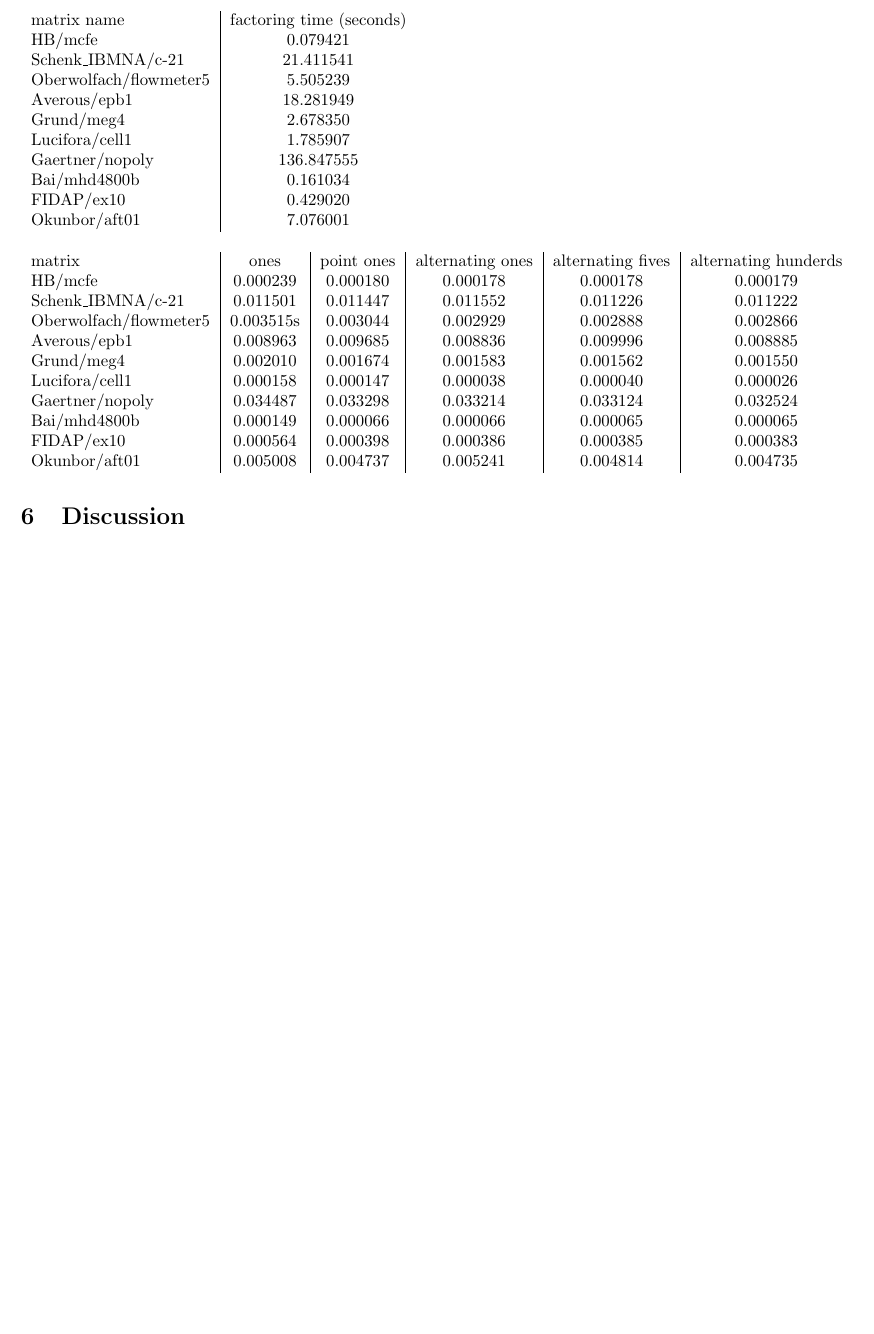
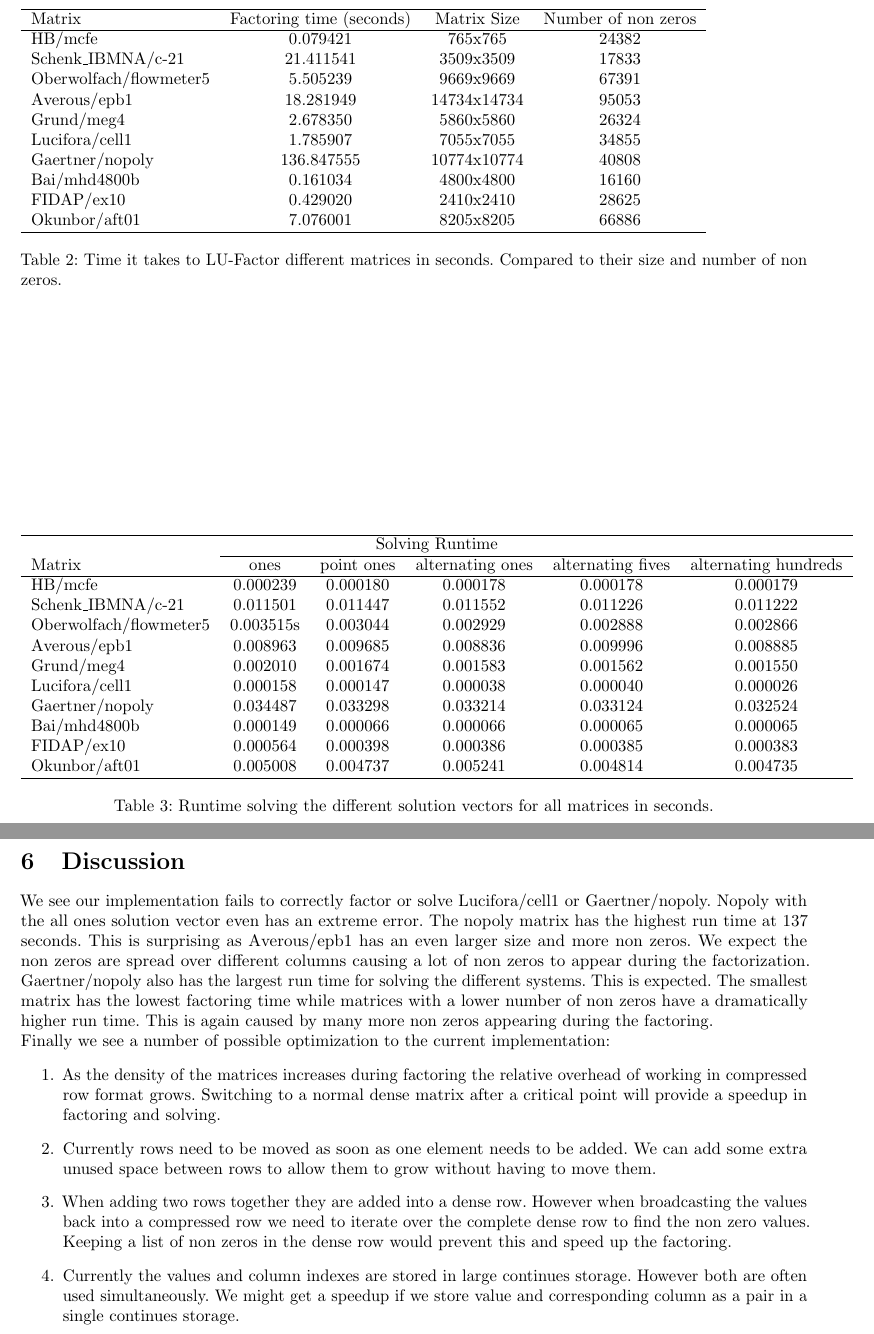
Before and after one commit to dskleingeld/HPC, a LaTeX document (report/main.tex): part of page 3 of 4 before the commit and two parts of pages 3 and 4 of 5 after it, the two joined at a grey line, cut at the place of the change, the shorter picture padded with empty space. Compiled offline with pdfLaTeX.

Commit message:
adds c++11 to makefile to allow compilation on older compilers. finishes discussion

```diff
--- a/report/main.tex
+++ b/report/main.tex
@@ -14,7 +14,7 @@
 \usepackage{fullpage}
 
 \frenchspacing
-
+\usepackage{array}
 \usepackage{microtype}
 \usepackage{scrextend}
 \usepackage[english,english]{babel}
@@ -101 +95,0 @@ In \autoref{tab:errors} we see the relative error per solution vector per matrix
-    matrix & ones & point ones & alternating ones & alternating fives & alternating hunderds \\
@@ -102,3 +100,5 @@ In \autoref{tab:errors} we see the relative error per solution vector per matrix
+    Matrix & ones & point ones & alternating ones & alternating fives & alternating hundreds \\
+    \hline
     HB/mcfe & 0.000000 & 0.000000 & 0.000000 & 0.000000 & 0.000000 \\
     Schenk\_IBMNA/c-21 & 0.000000 & 0.000000 & 0.000000 & 0.000000 & 0.000000 \\
     Oberwolfach/flowmeter5 & 0.000000 & 0.000000 & 0.000000 & 0.000000 & 0.000000 \\
@@ -109,30 +109,40 @@ In \autoref{tab:errors} we see the relative error per solution vector per matrix
     Bai/mhd4800b & 0.000000 & 0.000000 & 0.000000 & 0.000000 & 0.000000 \\
     FIDAP/ex10 & 0.000000 & 0.000000 & 0.000000 & 0.000000 & 0.000000 \\
     Okunbor/aft01 & 0.000000 & 0.000000 & 0.000000 & 0.000000 & 0.000000 \\
+    \lasthline
     \end{tabular}
+    \caption{Relative error for all the solution vectors for all matrices.}
     \label{tab:errors}
 \end{table}
 
 \begin{table}
-    \begin{tabular}{ l | c }
-    matrix name & factoring time (seconds) \\
-    HB/mcfe & 0.079421\\
-    Schenk\_IBMNA/c-21 & 21.411541\\
-    Oberwolfach/flowmeter5 & 5.505239\\
-    Averous/epb1 & 18.281949\\
-    Grund/meg4 & 2.678350\\
-    Lucifora/cell1 & 1.785907 \\
-    Gaertner/nopoly & 136.847555\\
-    Bai/mhd4800b & 0.161034\\
-    FIDAP/ex10 & 0.429020 \\
-    Okunbor/aft01 & 7.076001\\
+    \begin{tabular}{ l c c c }
+    \firsthline
+    Matrix & Factoring time (seconds) & Matrix Size & Number of non zeros \\
+    \hline
+    HB/mcfe & 0.079421 & 765x765 & 24382\\
+    Schenk\_IBMNA/c-21 & 21.411541 & 3509x3509 & 17833\\
+    Oberwolfach/flowmeter5 & 5.505239 & 9669x9669 & 67391\\
+    Averous/epb1 & 18.281949 & 14734x14734 & 95053\\
+    Grund/meg4 & 2.678350 & 5860x5860 & 26324\\
+    Lucifora/cell1 & 1.785907 & 7055x7055 & 34855\\
+    Gaertner/nopoly & 136.847555 & 10774x10774 & 40808\\
+    Bai/mhd4800b & 0.161034 & 4800x4800 & 16160\\
+    FIDAP/ex10 & 0.429020 & 2410x2410 & 28625\\
+    Okunbor/aft01 & 7.076001 & 8205x8205 & 66886\\
+    \lasthline
     \end{tabular}
+    \caption{Time it takes to LU-Factor different matrices in seconds. Compared to their size and number of non zeros.}
     \label{tab:factoring}
 \end{table}
 
 \begin{table}
-    \begin{tabular}{ l | c | c | c | c | c }
-    matrix & ones & point ones & alternating ones & alternating fives & alternating hunderds \\
+    \begin{tabular}{ l c c c c c }
+    \firsthline
+    \multicolumn{6}{c}{Solving Runtime} \\
+    \cline{2-6}
+    Matrix & ones & point ones & alternating ones & alternating fives & alternating hundreds \\
+    \hline
     HB/mcfe & 0.000239 & 0.000180 & 0.000178 & 0.000178 & 0.000179 \\
     Schenk\_IBMNA/c-21 & 0.011501 & 0.011447 & 0.011552 & 0.011226 & 0.011222 \\
     Oberwolfach/flowmeter5 & 0.003515s & 0.003044 & 0.002929 & 0.002888 & 0.002866 \\
@@ -143,13 +153,25 @@ In \autoref{tab:errors} we see the relative error per solution vector per matrix
     Bai/mhd4800b & 0.000149 & 0.000066 & 0.000066 & 0.000065 & 0.000065 \\
     FIDAP/ex10 & 0.000564 & 0.000398 & 0.000386 & 0.000385 & 0.000383 \\
     Okunbor/aft01 & 0.005008 & 0.004737 & 0.005241 & 0.004814 & 0.004735 \\
+    \lasthline
     \end{tabular}
+    \caption{Runtime solving the different solution vectors for all matrices in seconds.}
     \label{tab:solving}
 \end{table}
 
 \section{Discussion}
+We see our implementation fails to correctly factor or solve Lucifora/cell1 or Gaertner/nopoly. Nopoly with the all ones solution vector even has an extreme error. The nopoly matrix has the highest run time at $137$ seconds. This is surprising as Averous/epb1 has an even larger size and more non zeros. We expect the non zeros are spread over different columns causing a lot of non zeros to appear during the factorization. Gaertner/nopoly also has the largest run time for solving the different systems. This is expected. The smallest matrix has the lowest factoring time while matrices with a lower number of non zeros have a dramatically higher run time. This is again caused by many more non zeros appearing during the factoring.
 
+Finally we see a number of possible optimization to the current implementation:
+\begin{enumerate}
+\item As the density of the matrices increases during factoring the relative overhead of working in compressed row format grows. Switching to a normal dense matrix after a critical point will provide a speedup in factoring and solving.
 
+\item Currently rows need to be moved as soon as one element needs to be added. We can add some extra unused space between rows to allow them to grow without having to move them.
+
+\item When adding two rows together they are added into a dense row. However when broadcasting the values back into a compressed row we need to iterate over the complete dense row to find the non zero values. Keeping a list of non zeros in the dense row would prevent this and speed up the factoring.
+
+\item Currently the values and column indexes are stored in large continues storage. However both are often used simultaneously. We might get a speedup if we store value and corresponding column as a pair in a single continues storage.
+\end{enumerate}
 
 \clearpage
 \bibliography{main.bib}
```
Also changed, not shown: src/Makefile, report/main.tex (29 more changed lines), 1 other file.
